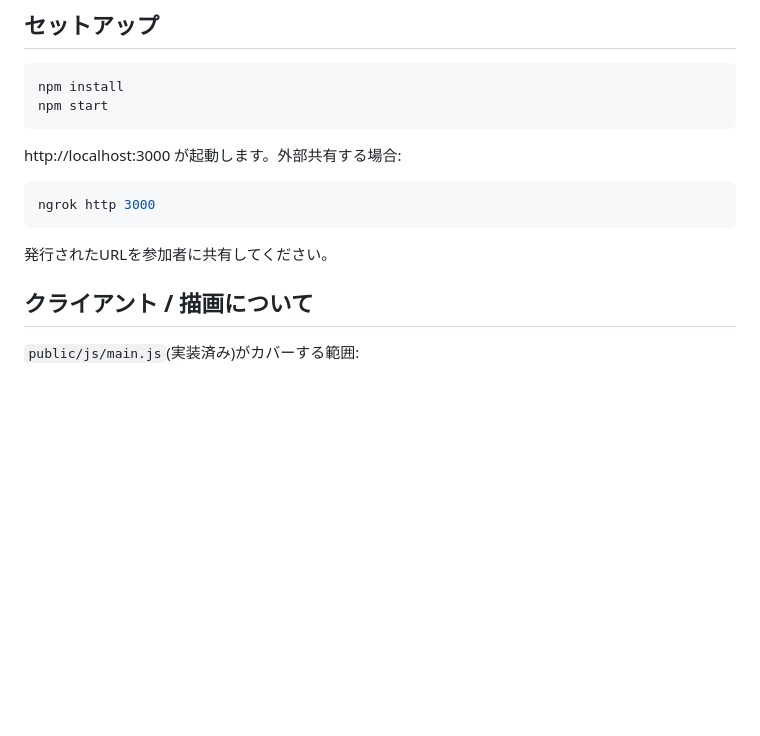
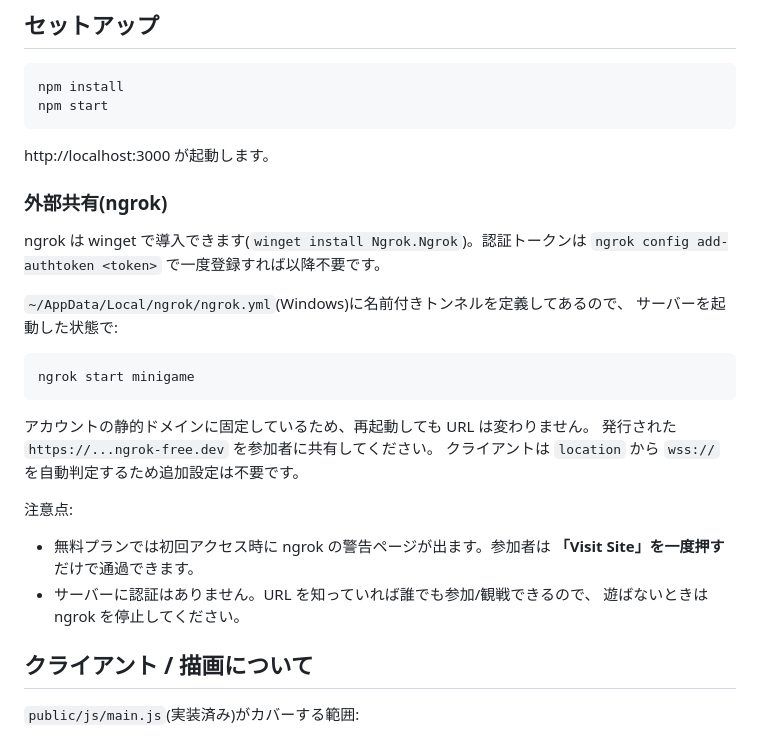
Before and after one commit to noppi401/mini-game, a Markdown page: README.md, the part around the change. GitHub-like rendering; blank space fills up the shorter version.

Commit message:
docs: document the ngrok sharing setup
Replaces the bare `ngrok http 3000` line with the setup actually in use: a
named tunnel pinned to the account's static domain, so the shared URL
survives restarts.

Also notes the two things that surprise people: the free plan's interstitial
warning on a visitor's first load, and that the server has no auth, so the
tunnel should be stopped when nobody is playing.

Co-Authored-By: Claude Opus 5 <noreply@anthropic.com>

````diff
--- a/README.md
+++ b/README.md
@@ -27,13 +27,30 @@ npm install
 npm start
 ```
 
-http://localhost:3000 が起動します。外部共有する場合:
+http://localhost:3000 が起動します。
+
+### 外部共有(ngrok)
+
+ngrok は winget で導入できます(`winget install Ngrok.Ngrok`)。認証トークンは
+`ngrok config add-authtoken <token>` で一度登録すれば以降不要です。
+
+`~/AppData/Local/ngrok/ngrok.yml`(Windows)に名前付きトンネルを定義してあるので、
+サーバーを起動した状態で:
 
 ```bash
-ngrok http 3000
+ngrok start minigame
 ```
 
-発行されたURLを参加者に共有してください。
+アカウントの静的ドメインに固定しているため、再起動しても URL は変わりません。
+発行された `https://...ngrok-free.dev` を参加者に共有してください。
+クライアントは `location` から `wss://` を自動判定するため追加設定は不要です。
+
+注意点:
+
+- 無料プランでは初回アクセス時に ngrok の警告ページが出ます。参加者は
+  **「Visit Site」を一度押す**だけで通過できます。
+- サーバーに認証はありません。URL を知っていれば誰でも参加/観戦できるので、
+  遊ばないときは ngrok を停止してください。
 
 ## クライアント / 描画について
 
````
